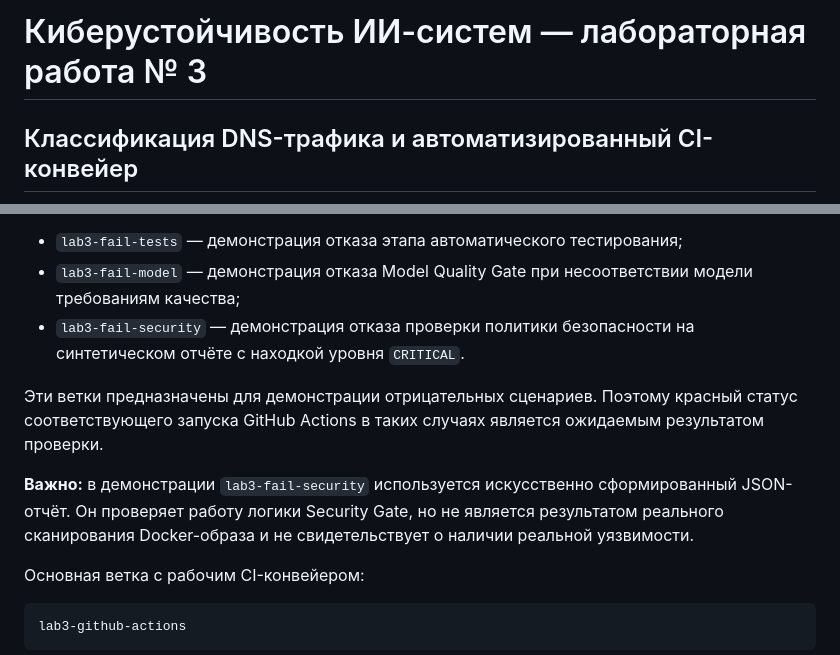
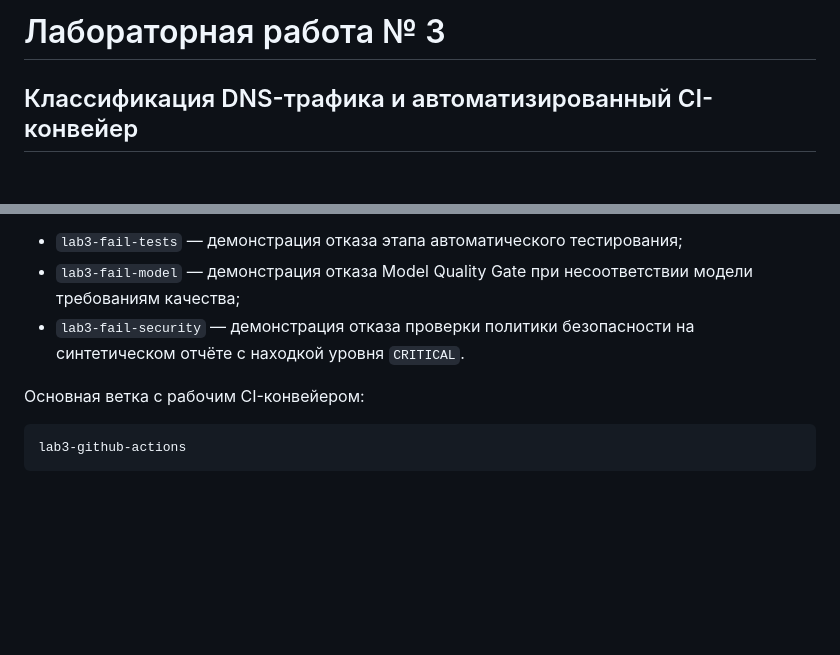
Before and after one commit to Userrewq/ml-lab, a Markdown page: README.md, 2 parts joined by grey strips. Rendered like a GitHub page; blank space fills up the shorter version.

````diff
--- a/README.md
+++ b/README.md
@@ -1,4 +1,4 @@
-# Киберустойчивость ИИ-систем — лабораторная работа № 3
+# Лабораторная работа № 3
 
 ## Классификация DNS-трафика и автоматизированный CI-конвейер
 
@@ -443,10 +443,6 @@ trivy image --severity CRITICAL --exit-code 1 dns-tunneling-detector
 - `lab3-fail-model` — демонстрация отказа Model Quality Gate при несоответствии модели требованиям качества;
 - `lab3-fail-security` — демонстрация отказа проверки политики безопасности на синтетическом отчёте с находкой уровня `CRITICAL`.
 
-Эти ветки предназначены для демонстрации отрицательных сценариев. Поэтому красный статус соответствующего запуска GitHub Actions в таких случаях является ожидаемым результатом проверки.
-
-**Важно:** в демонстрации `lab3-fail-security` используется искусственно сформированный JSON-отчёт. Он проверяет работу логики Security Gate, но не является результатом реального сканирования Docker-образа и не свидетельствует о наличии реальной уязвимости.
-
 Основная ветка с рабочим CI-конвейером:
 
 ```text
````
